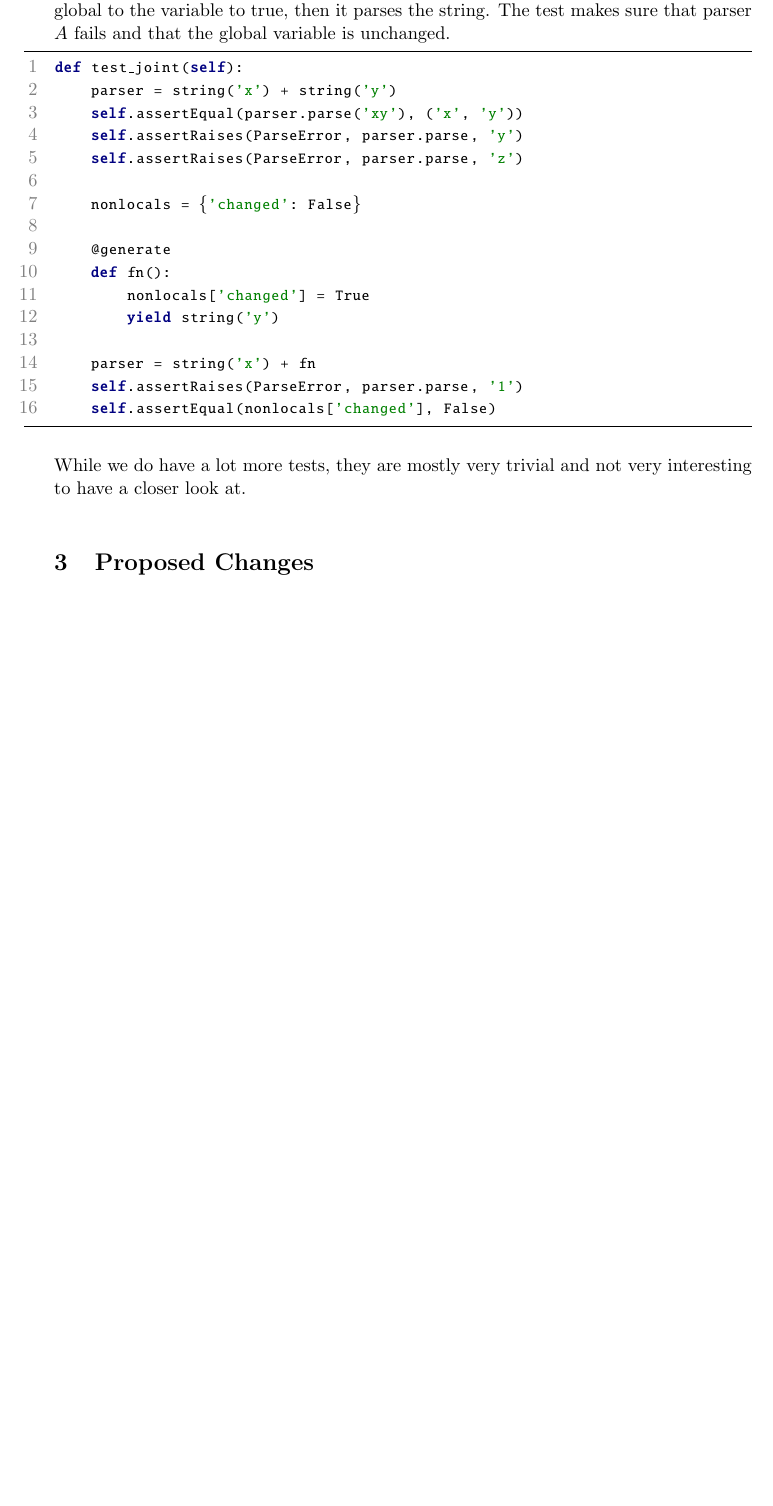
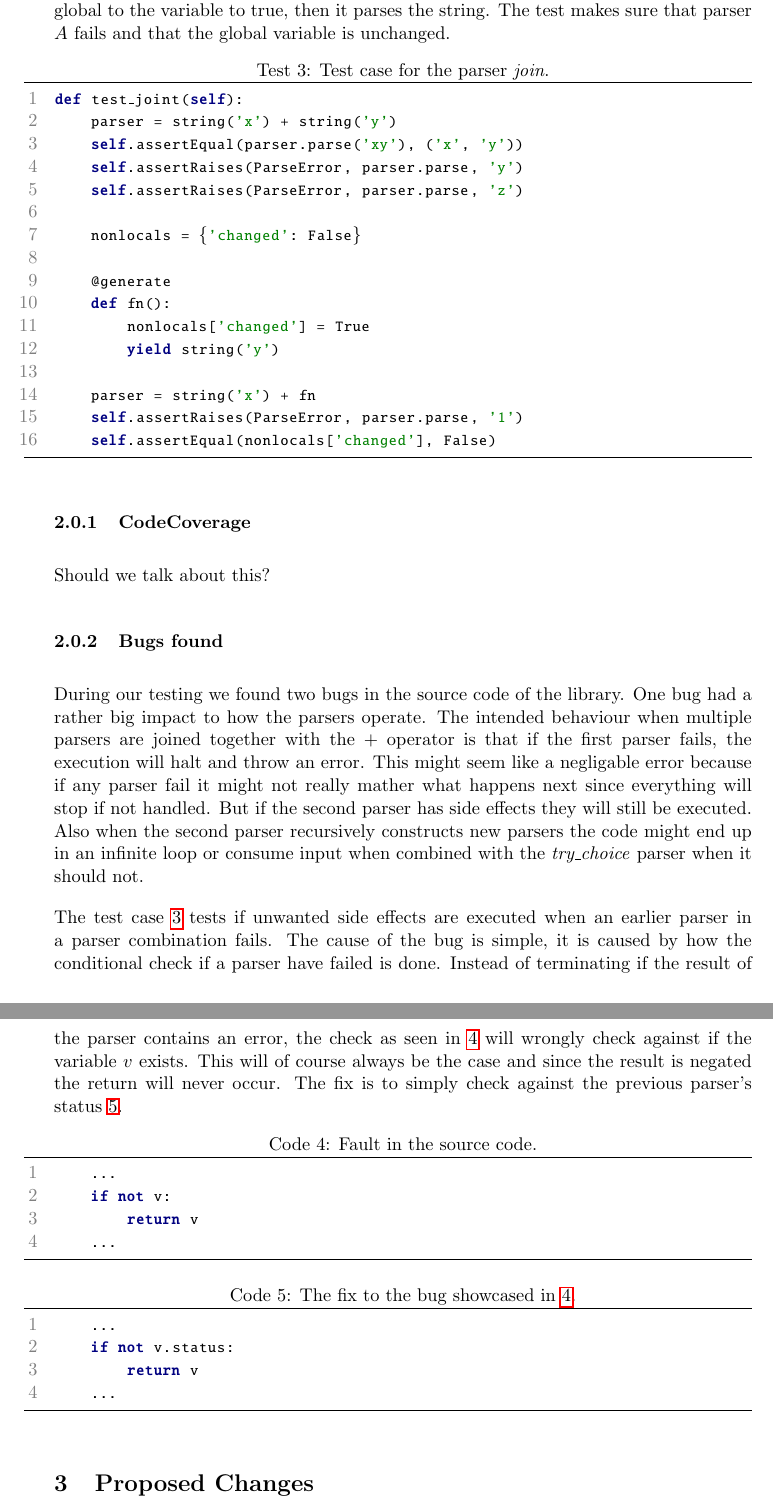
Before and after one commit to software-dissection-and-conservation/report, a LaTeX document (main.tex, which reads external_testing.tex): part of page 4 of 7 before the commit and two parts of pages 4 and 5 of 8 after it, the two joined at a grey line, cut so that both start at the same text, the shorter picture padded with empty space. Compiled offline with pdfLaTeX.

Commit message:
added some sentences to the testing and code snippets in parser_generation

```diff
--- a/external_testing.tex
+++ b/external_testing.tex
@@ -33,7 +34,7 @@ def test_times(self):
 
 
 Tests for the join parser. This parser takes two parsers $A$ and $B$, it runs $A$ on the input, then $B$. First we try a very trivial case where we first try to parse the string 'x' and then the string 'y' and make sure that they both get parsed. Next we want to try that if parser $A$ fails, then parser $B$ should not run. This is done by creating a global variable and setting it to false, then we set parser $B$ to be a parser that changes the value of the global to the variable to true, then it parses the string. The test makes sure that parser $A$ fails and that the global variable is unchanged.
-\begin{python}
+\begin{python}[caption={Test case for the parser \textit{join}.}, label=test3]
 def test_joint(self):
     parser = string('x') + string('y')
     self.assertEqual(parser.parse('xy'), ('x', 'y'))
@@ -52,7 +53,40 @@ def test_joint(self):
     self.assertEqual(nonlocals['changed'], False)
 \end{python}
 
-While we do have a lot more tests, they are mostly very trivial and not very interesting to have a closer look at.
+% While we do have a lot more tests, they are mostly very trivial and not very interesting to have a closer look at.
+
+\subsubsection{CodeCoverage}
+Should we talk about this?
+
+\subsubsection{Bugs found}
+During our testing we found two bugs in the source code of the library. One bug had a rather big impact to how the parsers operate.
+The intended behaviour when multiple parsers are joined together with the $+$ operator is that if the first parser fails, the execution will halt and throw an error.
+This might seem like a negligable error because if any parser fail it might not really mather what happens next since everything will stop if not handled.
+But if the second parser has side effects they will still be executed.
+Also when the second parser recursively constructs new parsers the code might end up in an infinite loop or consume input when combined with the \textit{try\_choice} parser when it should not.
+
+The test case \ref{test3} tests if unwanted side effects are executed when an earlier parser in a parser combination fails.
+The cause of the bug is simple, it is caused by how the conditional check if a parser have failed is done.
+Instead of terminating if the result of the parser contains an error, the check as seen in \ref{bug1} will wrongly check against if the variable $v$ exists.
+This will of course always be the case and since the result is negated the return will never occur. The fix is to simply check against the previous parser's status \ref{bug2}.
+
+
+\renewcommand{\lstlistingname}{Code}
+
+\begin{python}[caption={Fault in the source code.}, label=bug1]
+    ...
+    if not v:
+        return v
+    ...
+\end{python}
+
+
+\begin{python}[caption={The fix to the bug showcased in \ref{bug1}.}, label=bug2]
+    ...
+    if not v.status:
+        return v
+    ...
+\end{python}
 
 
 % \section{External listing highlighting}
```
Also changed, not shown: parser_generation.tex (+16 -0 lines), external_testing.tex (5 more changed lines).
